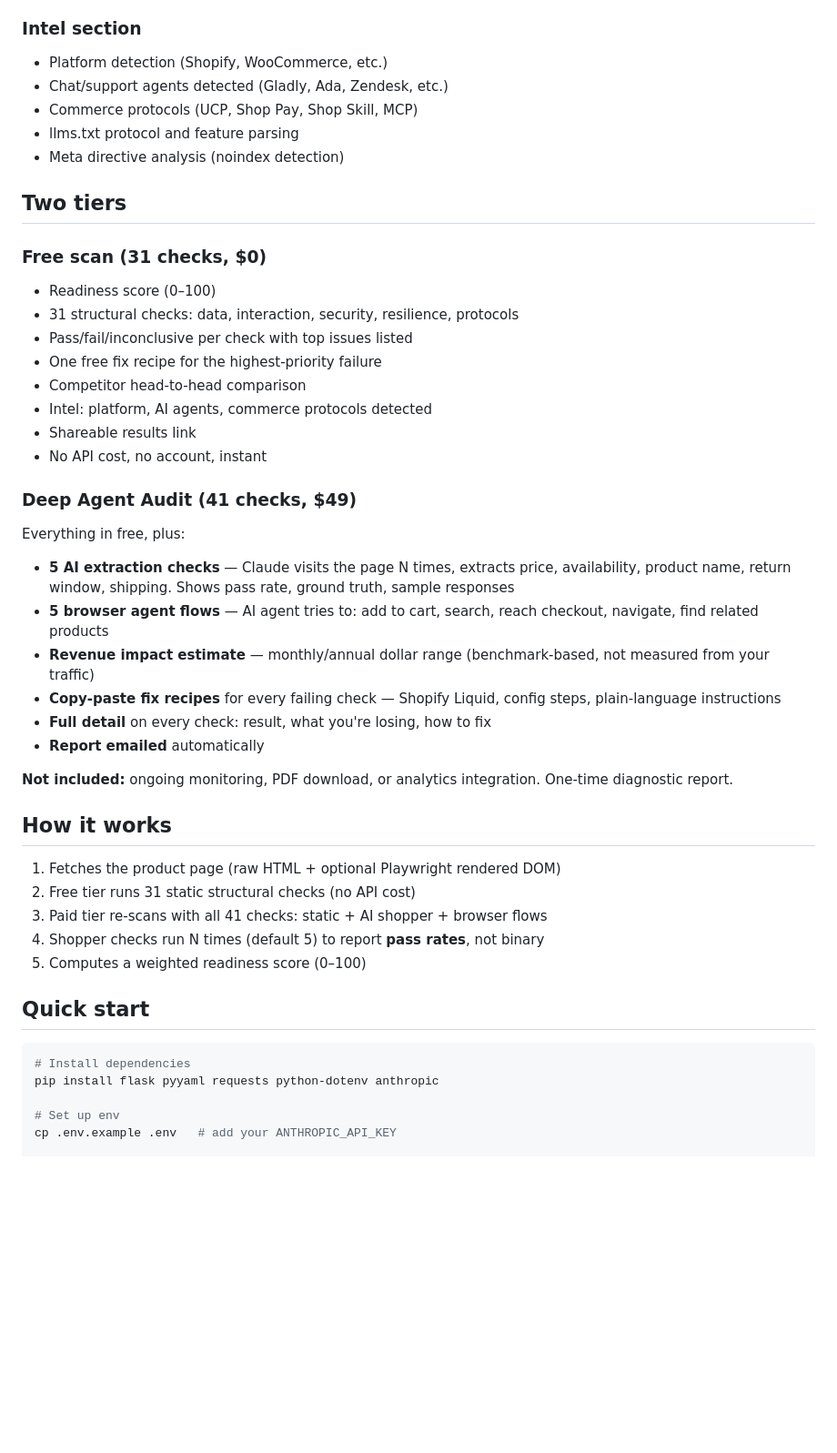
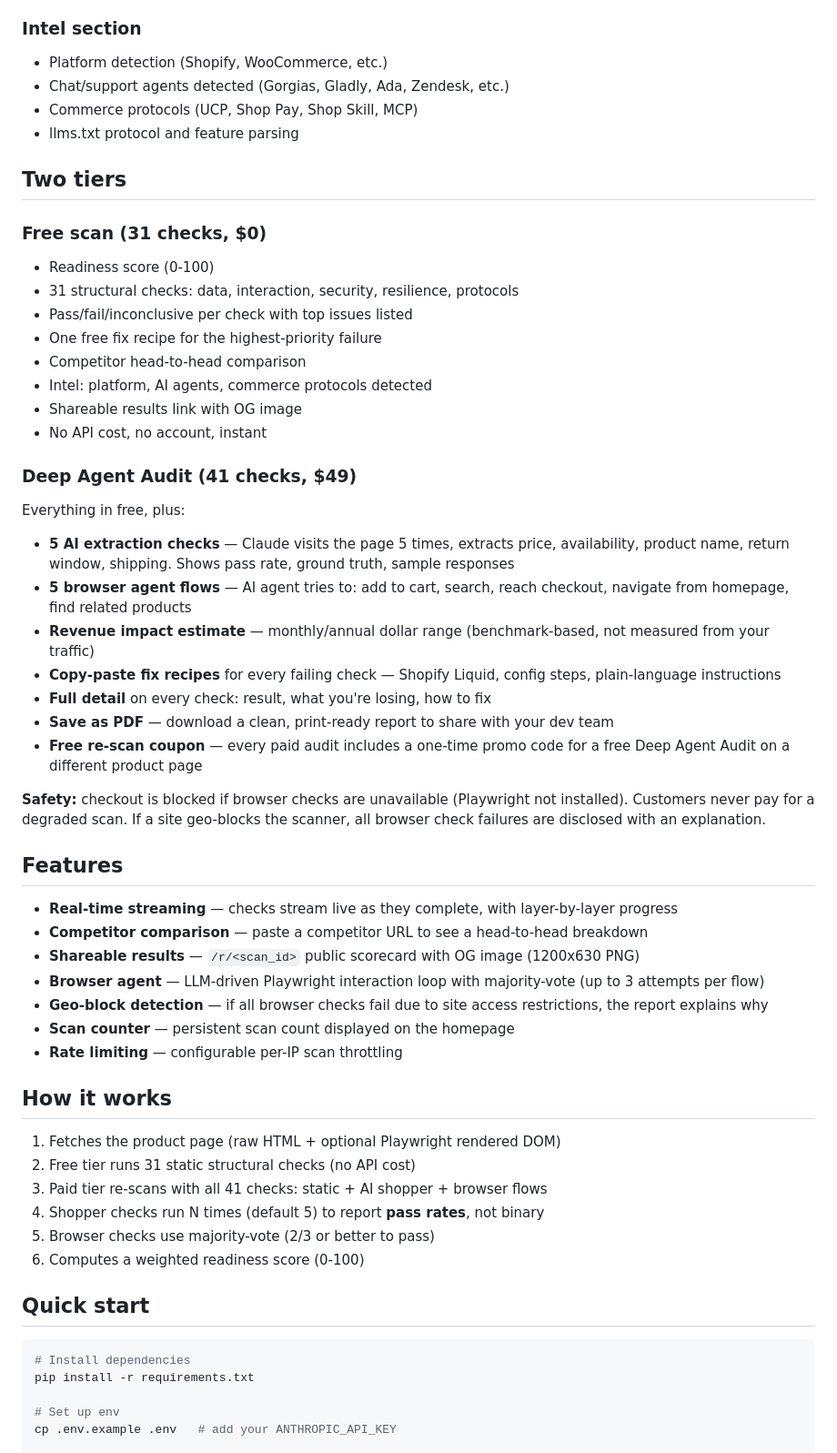
Before and after one commit to monkrus/agent-a, a Markdown page: README.md, the part around one of its changes. Shown at 91% size. GitHub-like rendering; blank space fills up the shorter version.

````diff
--- a/README.md
+++ b/README.md
@@ -78,33 +71,43 @@ results across six categories:
 
 ### Intel section
 - Platform detection (Shopify, WooCommerce, etc.)
-- Chat/support agents detected (Gladly, Ada, Zendesk, etc.)
+- Chat/support agents detected (Gorgias, Gladly, Ada, Zendesk, etc.)
 - Commerce protocols (UCP, Shop Pay, Shop Skill, MCP)
 - llms.txt protocol and feature parsing
-- Meta directive analysis (noindex detection)
 
 ## Two tiers
 
 ### Free scan (31 checks, $0)
-- Readiness score (0–100)
+- Readiness score (0-100)
 - 31 structural checks: data, interaction, security, resilience, protocols
 - Pass/fail/inconclusive per check with top issues listed
 - One free fix recipe for the highest-priority failure
 - Competitor head-to-head comparison
 - Intel: platform, AI agents, commerce protocols detected
-- Shareable results link
+- Shareable results link with OG image
 - No API cost, no account, instant
 
 ### Deep Agent Audit (41 checks, $49)
 Everything in free, plus:
-- **5 AI extraction checks** — Claude visits the page N times, extracts price, availability, product name, return window, shipping. Shows pass rate, ground truth, sample responses
-- **5 browser agent flows** — AI agent tries to: add to cart, search, reach checkout, navigate, find related products
+- **5 AI extraction checks** — Claude visits the page 5 times, extracts price, availability, product name, return window, shipping. Shows pass rate, ground truth, sample responses
+- **5 browser agent flows** — AI agent tries to: add to cart, search, reach checkout, navigate from homepage, find related products
 - **Revenue impact estimate** — monthly/annual dollar range (benchmark-based, not measured from your traffic)
 - **Copy-paste fix recipes** for every failing check — Shopify Liquid, config steps, plain-language instructions
 - **Full detail** on every check: result, what you're losing, how to fix
-- **Report emailed** automatically
+- **Save as PDF** — download a clean, print-ready report to share with your dev team
+- **Free re-scan coupon** — every paid audit includes a one-time promo code for a free Deep Agent Audit on a different product page
 
-**Not included:** ongoing monitoring, PDF download, or analytics integration. One-time diagnostic report.
+**Safety:** checkout is blocked if browser checks are unavailable (Playwright not installed). Customers never pay for a degraded scan. If a site geo-blocks the scanner, all browser check failures are disclosed with an explanation.
+
+## Features
+
+- **Real-time streaming** — checks stream live as they complete, with layer-by-layer progress
+- **Competitor comparison** — paste a competitor URL to see a head-to-head breakdown
+- **Shareable results** — `/r/<scan_id>` public scorecard with OG image (1200x630 PNG)
+- **Browser agent** — LLM-driven Playwright interaction loop with majority-vote (up to 3 attempts per flow)
+- **Geo-block detection** — if all browser checks fail due to site access restrictions, the report explains why
+- **Scan counter** — persistent scan count displayed on the homepage
+- **Rate limiting** — configurable per-IP scan throttling
 
 ## How it works
 
@@ -112,13 +115,14 @@ Everything in free, plus:
 2. Free tier runs 31 static structural checks (no API cost)
 3. Paid tier re-scans with all 41 checks: static + AI shopper + browser flows
 4. Shopper checks run N times (default 5) to report **pass rates**, not binary
-5. Computes a weighted readiness score (0–100)
+5. Browser checks use majority-vote (2/3 or better to pass)
+6. Computes a weighted readiness score (0-100)
 
 ## Quick start
 
 ```bash
 # Install dependencies
-pip install flask pyyaml requests python-dotenv anthropic
+pip install -r requirements.txt
 
 # Set up env
 cp .env.example .env   # add your ANTHROPIC_API_KEY
````
Also changed, not shown: other parts of README.md (+51 -43 lines).
